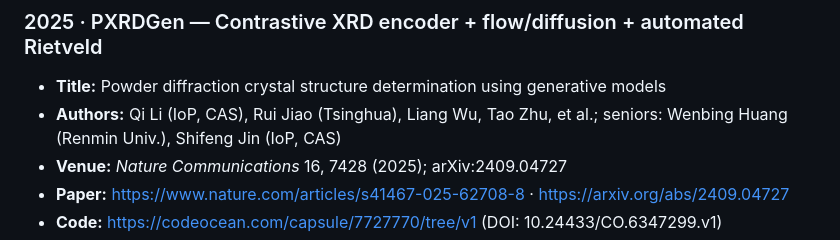
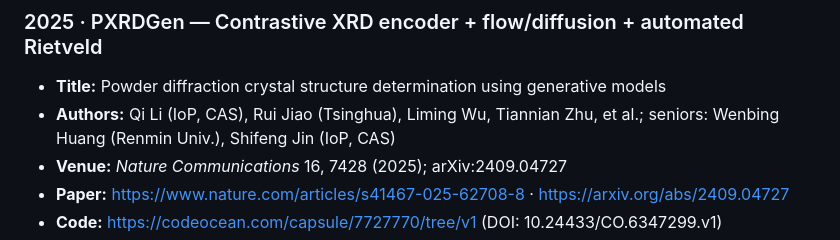
Before and after one commit to Bin-Cao/awesome-xrd2crystal, a Markdown page: README.md, the part around the change. Drawn GitHub-style.

Commit message:
fix(PXRDGen): author typo

```diff
--- a/README.md
+++ b/README.md
@@ -183,7 +183,7 @@ Methods that take a PXRD pattern (optionally + composition / lattice) and output
 ### 2025 · PXRDGen — Contrastive XRD encoder + flow/diffusion + automated Rietveld
 
 - **Title:** Powder diffraction crystal structure determination using generative models
-- **Authors:** Qi Li (IoP, CAS), Rui Jiao (Tsinghua), Liang Wu, Tao Zhu, et al.; seniors: Wenbing Huang (Renmin Univ.), Shifeng Jin (IoP, CAS)
+- **Authors:** Qi Li (IoP, CAS), Rui Jiao (Tsinghua), Liming Wu, Tiannian Zhu, et al.; seniors: Wenbing Huang (Renmin Univ.), Shifeng Jin (IoP, CAS)
 - **Venue:** *Nature Communications* 16, 7428 (2025); arXiv:2409.04727
 - **Paper:** <https://www.nature.com/articles/s41467-025-62708-8> · <https://arxiv.org/abs/2409.04727>
 - **Code:** <https://codeocean.com/capsule/7727770/tree/v1> (DOI: 10.24433/CO.6347299.v1)
```
